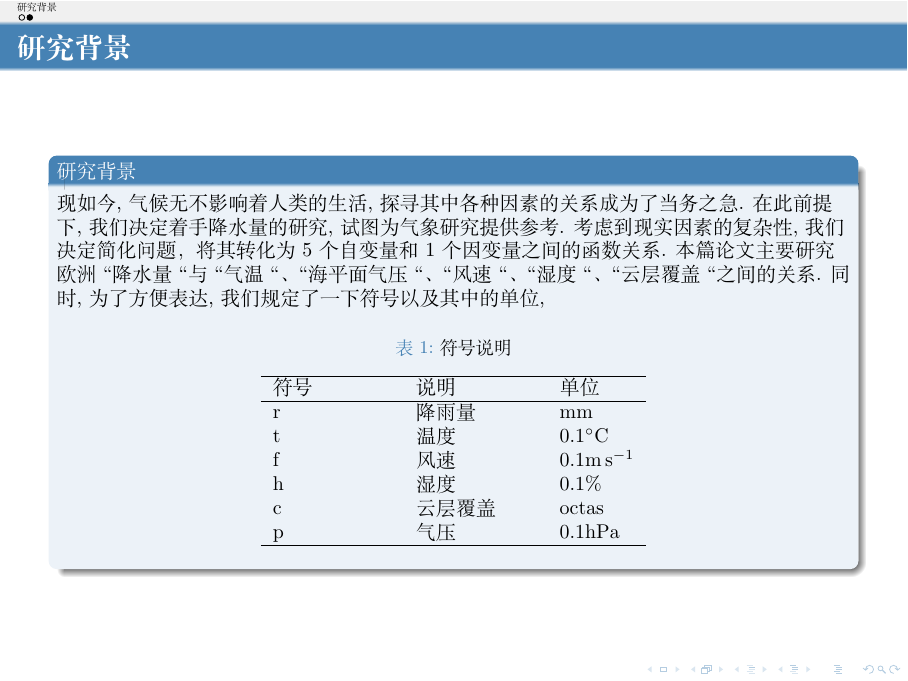
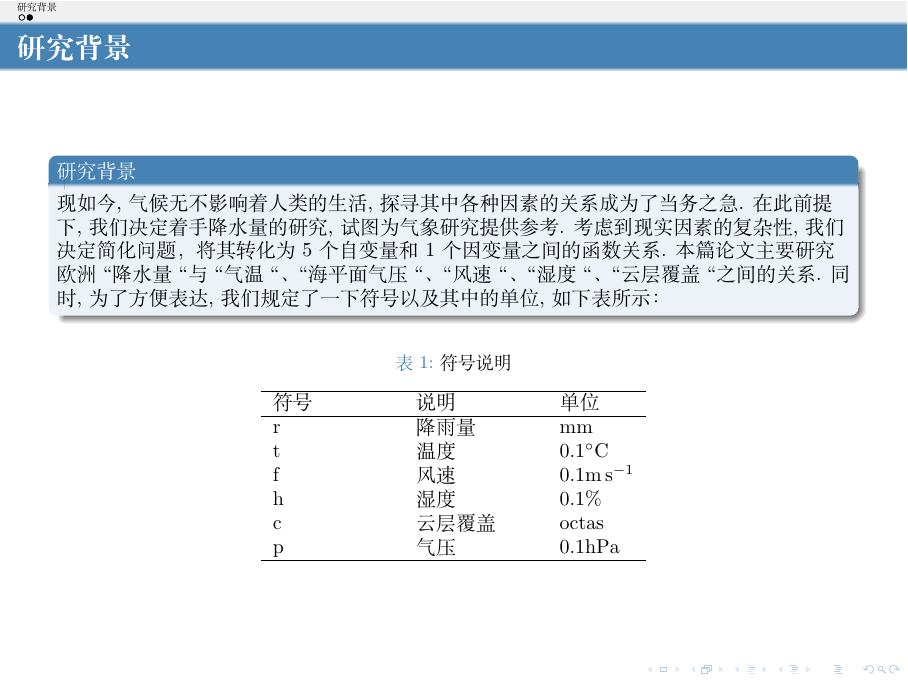
Before and after one commit to limuy2022/math_model, LaTeX slides (ppt/src.tex): page 4 of 4. Compiled offline with XeLaTeX.

Commit message:
add text

```diff
--- a/ppt/src.tex
+++ b/ppt/src.tex
@@ -230,7 +230,8 @@
  $1$个因变量之间的函数关系.
 本篇论文主要研究欧洲``降水量``与``气温``、``海平面气压``、 ``风
 速``、``湿度``、``云层覆盖``之间的关系.
-同时, 为了方便表达, 我们规定了一下符号以及其中的单位,
+同时, 为了方便表达, 我们规定了一下符号以及其中的单位,如下表所示：
+\end{block}
 \begin{table}[h!]
 	\centering
 	\caption{符号说明}
@@ -247,7 +248,6 @@
 		\hline
 	\end{tabular}
 \end{table}
-\end{block}
 \end{frame}
 
 \end{document}<ScrollWheelUp>
```
Also changed, not shown: ppt/src.pdf, 1 other file.
